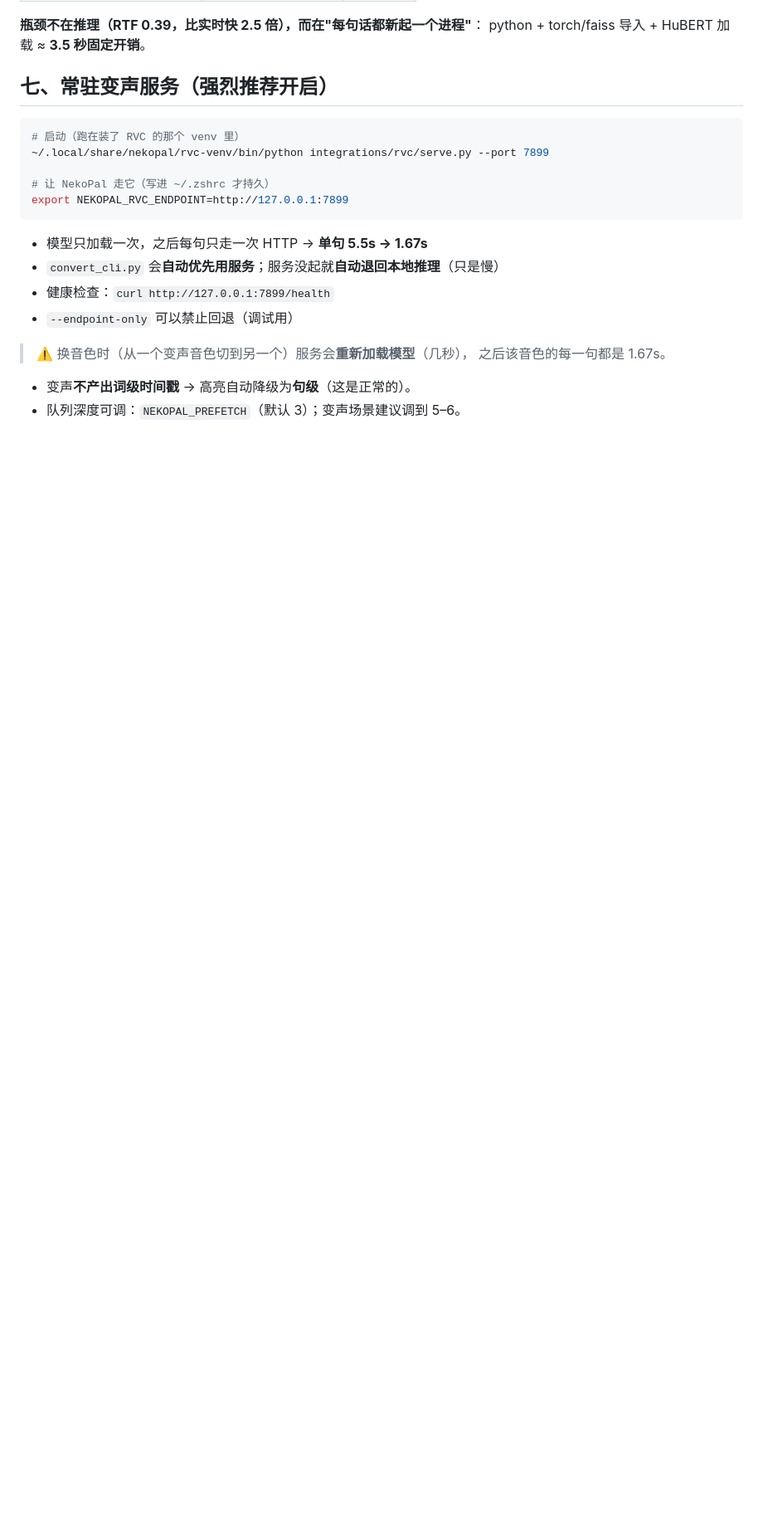
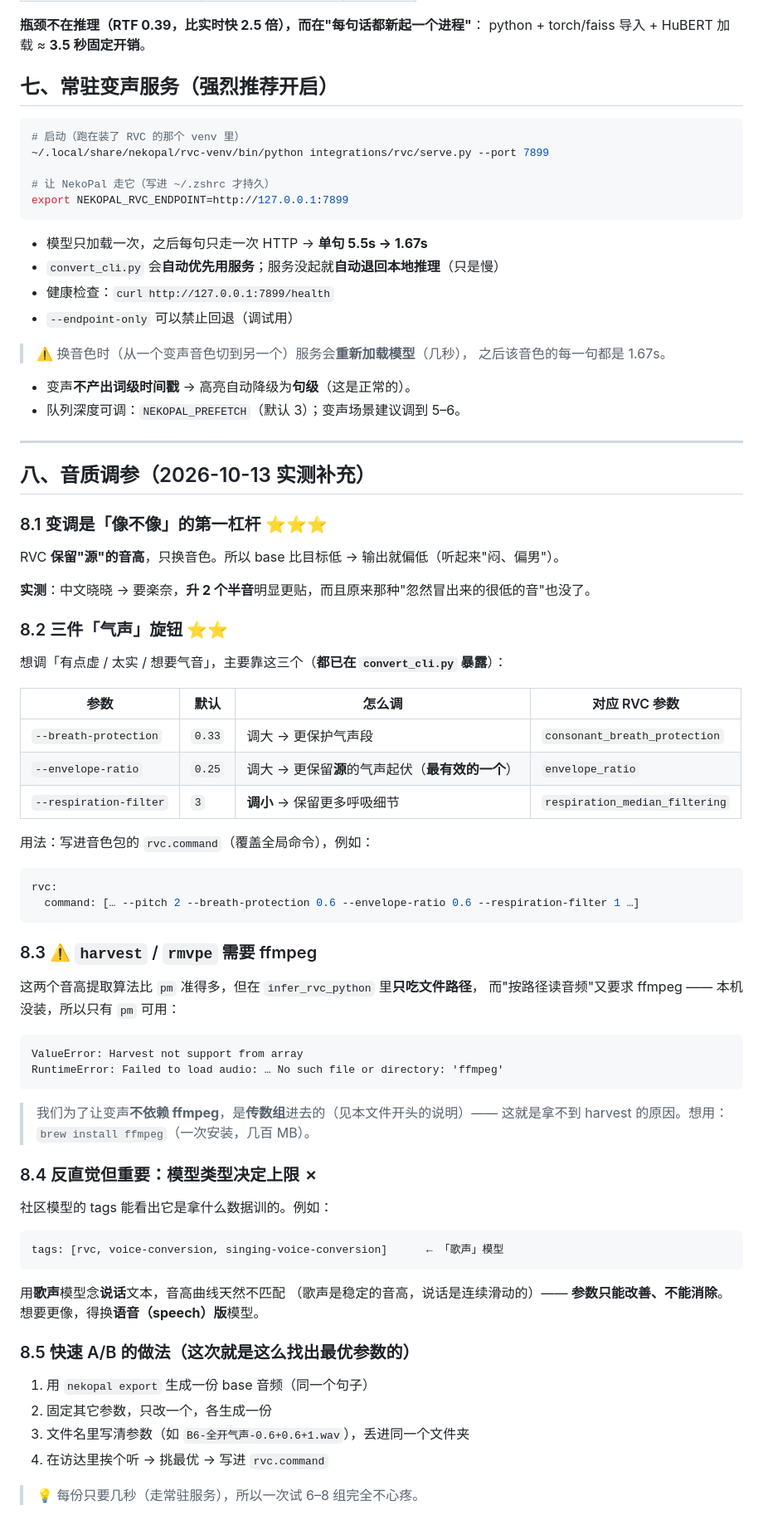
Before and after one commit to Y15BeTa/NekoPal, a Markdown page: integrations/rvc/README.md, the part around the change. Shown at 83% size. Drawn GitHub-style; blank space fills up the shorter version.

Commit message:
docs(rvc): 补「音质调参」一节（变调 / 气声三旋钮 / ffmpeg / 模型上限）
把这次逐个试听学到的东西沉淀下来，免得下次又靠猜：

- 8.1 变调是第一杠杆：RVC 保留源的音高 → base 偏低就输出偏低。
      实测中文晓晓→要楽奈升 2 个半音明显更贴（用户试听确认）
- 8.2 气声三旋钮：--breath-protection / --envelope-ratio / --respiration-filter
      （envelope-ratio 最有效：越保留源的音量包络，气声起伏越明显）
- 8.3 harvest/rmvpe 需要 ffmpeg（因为我们是传数组、而它们只吃文件路径）——
      连带把两个真实报错原文记下来
- 8.4 模型类型决定上限：tags 里的 singing-voice-conversion 说明是歌声模型，
      念说话文本天然不匹配，参数只能改善不能消除
- 8.5 快速 A/B 的做法（这次就是这么找出最优参数的）

````diff
--- a/integrations/rvc/README.md
+++ b/integrations/rvc/README.md
@@ -151,3 +151,64 @@ export NEKOPAL_RVC_ENDPOINT=http://127.0.0.1:7899
 
 - 变声**不产出词级时间戳** → 高亮自动降级为**句级**（这是正常的）。
 - 队列深度可调：`NEKOPAL_PREFETCH`（默认 3）；变声场景建议调到 5–6。
+
+---
+
+## 八、音质调参（2026-10-13 实测补充）
+
+### 8.1 变调是「像不像」的第一杠杆 ⭐⭐⭐
+
+RVC **保留"源"的音高**，只换音色。所以 base 比目标低 → 输出就偏低（听起来"闷、偏男"）。
+
+**实测**：中文晓晓 → 要楽奈，**升 2 个半音**明显更贴，而且原来那种"忽然冒出来的很低的音"也没了。
+
+### 8.2 三件「气声」旋钮 ⭐⭐
+
+想调「有点虚 / 太实 / 想要气音」，主要靠这三个（**都已在 `convert_cli.py` 暴露**）：
+
+| 参数 | 默认 | 怎么调 | 对应 RVC 参数 |
+| --- | --- | --- | --- |
+| `--breath-protection` | `0.33` | 调大 → 更保护气声段 | `consonant_breath_protection` |
+| `--envelope-ratio` | `0.25` | 调大 → 更保留**源**的气声起伏（**最有效的一个**） | `envelope_ratio` |
+| `--respiration-filter` | `3` | **调小** → 保留更多呼吸细节 | `respiration_median_filtering` |
+
+用法：写进音色包的 `rvc.command`（覆盖全局命令），例如：
+
+```yaml
+rvc:
+  command: [… --pitch 2 --breath-protection 0.6 --envelope-ratio 0.6 --respiration-filter 1 …]
+```
+
+### 8.3 ⚠️ `harvest` / `rmvpe` 需要 ffmpeg
+
+这两个音高提取算法比 `pm` 准得多，但在 `infer_rvc_python` 里**只吃文件路径**，
+而"按路径读音频"又要求 ffmpeg —— 本机没装，所以只有 `pm` 可用：
+
+```
+ValueError: Harvest not support from array
+RuntimeError: Failed to load audio: … No such file or directory: 'ffmpeg'
+```
+
+> 我们为了让变声**不依赖 ffmpeg**，是**传数组**进去的（见本文件开头的说明）——
+> 这就是拿不到 harvest 的原因。想用：`brew install ffmpeg`（一次安装，几百 MB）。
+
+### 8.4 反直觉但重要：**模型类型决定上限** ✗
+
+社区模型的 tags 能看出它是拿什么数据训的。例如：
+
+```
+tags: [rvc, voice-conversion, singing-voice-conversion]      ← 「歌声」模型
+```
+
+用**歌声**模型念**说话**文本，音高曲线天然不匹配
+（歌声是稳定的音高，说话是连续滑动的）——
+**参数只能改善、不能消除**。想要更像，得换**语音（speech）版**模型。
+
+### 8.5 快速 A/B 的做法（这次就是这么找出最优参数的）
+
+1. 用 `nekopal export` 生成一份 base 音频（同一个句子）
+2. 固定其它参数，只改一个，各生成一份
+3. 文件名里写清参数（如 `B6-全开气声-0.6+0.6+1.wav`），丢进同一个文件夹
+4. 在访达里挨个听 → 挑最优 → 写进 `rvc.command`
+
+> 💡 每份只要几秒（走常驻服务），所以一次试 6–8 组完全不心疼。
````
